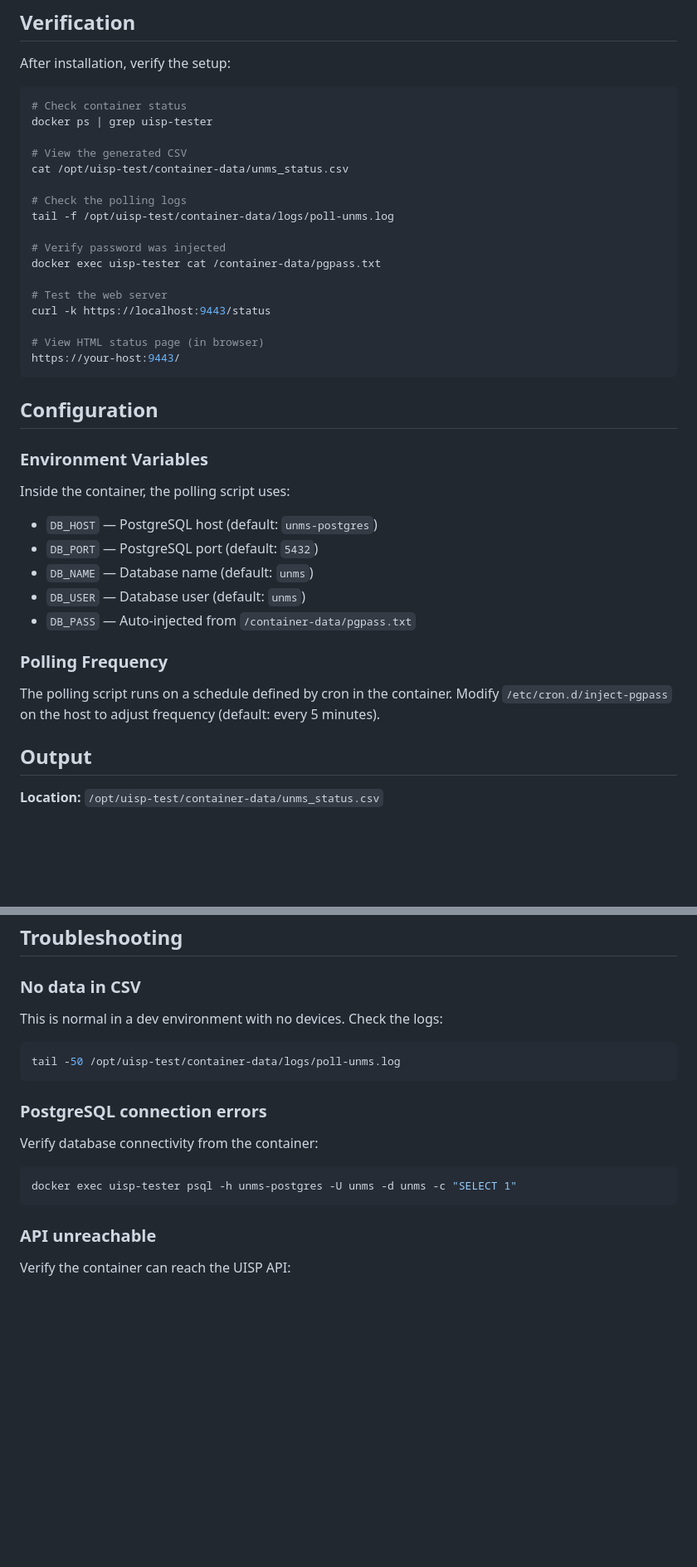
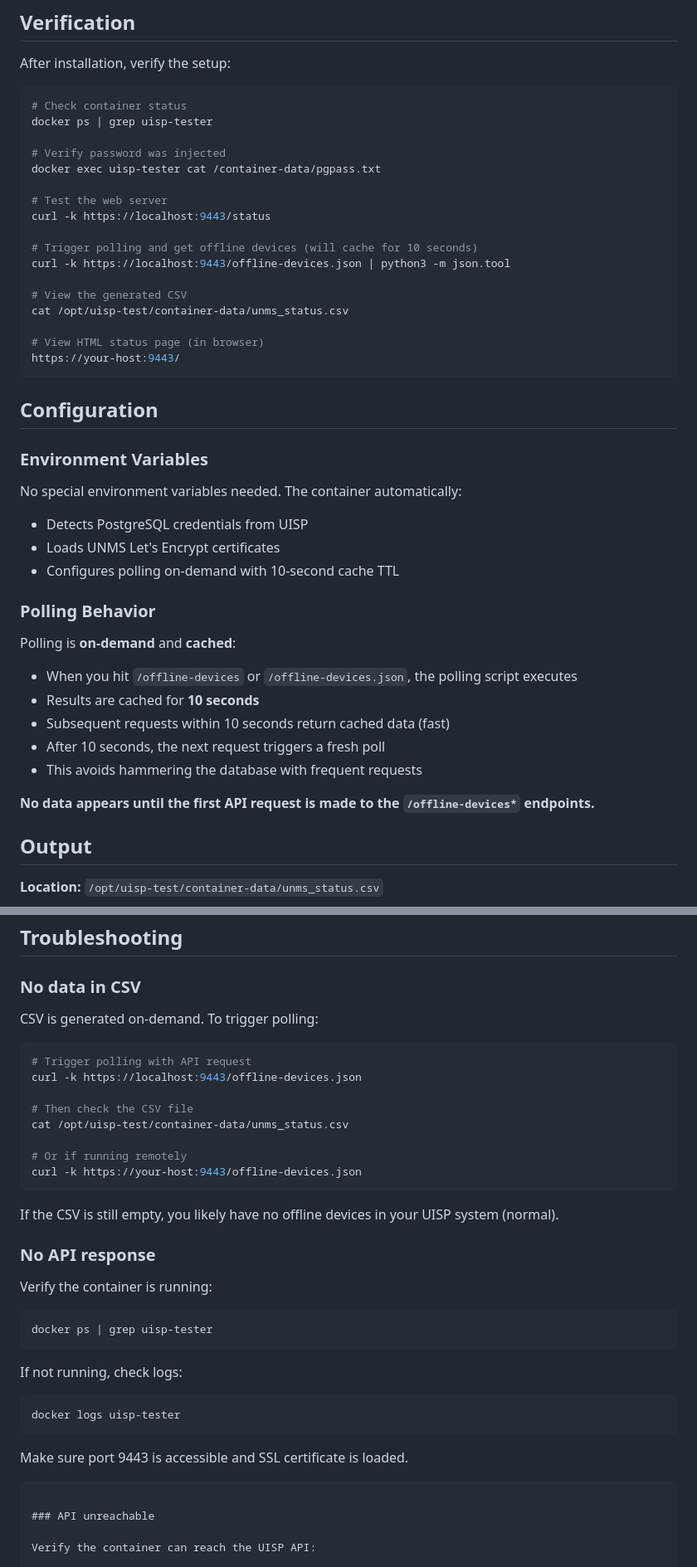
Before and after one commit to JimBouse/uisp-test, a Markdown page: README.md, 2 parts joined by grey strips. Shown at 83% size. GitHub-like rendering; blank space fills up the shorter version.

Commit message:
Update README.md to document on-demand polling behavior
- Clarify polling is on-demand (triggered by API requests)
- Document 10-second cache TTL behavior
- Update installation verification steps
- Remove outdated references to cron scheduling
- Update troubleshooting: explain how to trigger polling
- Remove outdated environment variable documentation
- Clarify that no data appears until first API request

````diff
--- a/README.md
+++ b/README.md
@@ -76,17 +76,17 @@ After installation, verify the setup:
 # Check container status
 docker ps | grep uisp-tester
 
-# View the generated CSV
-cat /opt/uisp-test/container-data/unms_status.csv
-
-# Check the polling logs
-tail -f /opt/uisp-test/container-data/logs/poll-unms.log
-
 # Verify password was injected
 docker exec uisp-tester cat /container-data/pgpass.txt
 
 # Test the web server
 curl -k https://localhost:9443/status
+
+# Trigger polling and get offline devices (will cache for 10 seconds)
+curl -k https://localhost:9443/offline-devices.json | python3 -m json.tool
+
+# View the generated CSV
+cat /opt/uisp-test/container-data/unms_status.csv
 
 # View HTML status page (in browser)
 https://your-host:9443/
@@ -96,16 +96,21 @@ https://your-host:9443/
 
 ### Environment Variables
 
-Inside the container, the polling script uses:
-- `DB_HOST` — PostgreSQL host (default: `unms-postgres`)
-- `DB_PORT` — PostgreSQL port (default: `5432`)
-- `DB_NAME` — Database name (default: `unms`)
-- `DB_USER` — Database user (default: `unms`)
-- `DB_PASS` — Auto-injected from `/container-data/pgpass.txt`
+No special environment variables needed. The container automatically:
+- Detects PostgreSQL credentials from UISP
+- Loads UNMS Let's Encrypt certificates
+- Configures polling on-demand with 10-second cache TTL
 
-### Polling Frequency
+### Polling Behavior
 
-The polling script runs on a schedule defined by cron in the container. Modify `/etc/cron.d/inject-pgpass` on the host to adjust frequency (default: every 5 minutes).
+Polling is **on-demand** and **cached**:
+- When you hit `/offline-devices` or `/offline-devices.json`, the polling script executes
+- Results are cached for **10 seconds**
+- Subsequent requests within 10 seconds return cached data (fast)
+- After 10 seconds, the next request triggers a fresh poll
+- This avoids hammering the database with frequent requests
+
+**No data appears until the first API request is made to the `/offline-devices*` endpoints.**
 
 ## Output
 
@@ -131,18 +136,36 @@ The polling script runs on a schedule defined by cron in the container. Modify `
 
 ### No data in CSV
 
-This is normal in a dev environment with no devices. Check the logs:
+CSV is generated on-demand. To trigger polling:
 
 ```bash
-tail -50 /opt/uisp-test/container-data/logs/poll-unms.log
+# Trigger polling with API request
+curl -k https://localhost:9443/offline-devices.json
+
+# Then check the CSV file
+cat /opt/uisp-test/container-data/unms_status.csv
+
+# Or if running remotely
+curl -k https://your-host:9443/offline-devices.json
 ```
 
-### PostgreSQL connection errors
+If the CSV is still empty, you likely have no offline devices in your UISP system (normal).
 
-Verify database connectivity from the container:
+### No API response
+
+Verify the container is running:
 
 ```bash
-docker exec uisp-tester psql -h unms-postgres -U unms -d unms -c "SELECT 1"
+docker ps | grep uisp-tester
+```
+
+If not running, check logs:
+
+```bash
+docker logs uisp-tester
+```
+
+Make sure port 9443 is accessible and SSL certificate is loaded.
 ```
 
 ### API unreachable
````
Also changed, not shown: other parts of README.md (+3 -3 lines).
